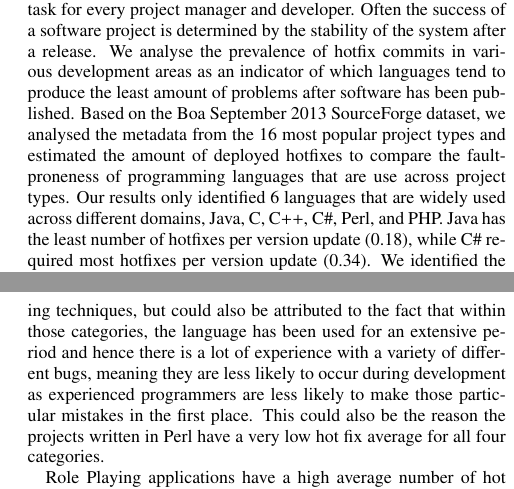
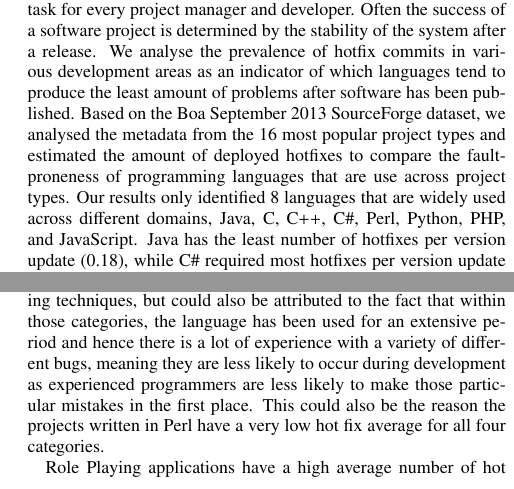
Before and after one commit to vladk1/GitCommits, a LaTeX paper (msr_paper/main.tex): two parts of the columns of pages 1 and 3 of 4, joined at a grey line, cut so that both start at the same text. Compiled offline with pdfLaTeX.

Commit message:
Fixed the number of programming languages in the abstract from 6 to 8

```diff
--- a/msr_paper/main.tex
+++ b/msr_paper/main.tex
@@ -23,7 +23,7 @@
 \maketitle
 
 \begin{abstract}
-Choosing the most suitable programming language is a challenging task for every project manager and developer. Often the success of a software project is determined by the stability of the system after a release. We analyse the prevalence of hotfix commits in various development areas as an indicator of which languages tend to produce the least amount of problems after software has been published. Based on the Boa September 2013 SourceForge dataset, we analysed the metadata from the 16 most popular project types and estimated the amount of deployed hotfixes to compare the fault-proneness of programming languages that are use across project types. Our results only identified 6 languages that are widely used across different domains, Java, C, C++, C\#, Perl, and PHP. Java has the least number of hotfixes per version update (0.18), while C\# required most hotfixes per version update (0.34). We identified the Security and Internet \& Communications project types as being the most reliable (i.e.\ requiring least amount of hotfixes per version update). The analysis did not reveal conclusive patterns for language classes (strongly vs.\ weakly typed and dynamic vs.\ static).
+Choosing the most suitable programming language is a challenging task for every project manager and developer. Often the success of a software project is determined by the stability of the system after a release. We analyse the prevalence of hotfix commits in various development areas as an indicator of which languages tend to produce the least amount of problems after software has been published. Based on the Boa September 2013 SourceForge dataset, we analysed the metadata from the 16 most popular project types and estimated the amount of deployed hotfixes to compare the fault-proneness of programming languages that are use across project types. Our results only identified 8 languages that are widely used across different domains, Java, C, C++, C\#, Perl, Python, PHP, and JavaScript. Java has the least number of hotfixes per version update (0.18), while C\# required most hotfixes per version update (0.34). We identified the Security and Internet \& Communications project types as being the most reliable (i.e.\ requiring least amount of hotfixes per version update). The analysis did not reveal conclusive patterns for language classes (strongly vs.\ weakly typed and dynamic vs.\ static).
 \end{abstract}
 
 % A category with the (minimum) three required fields
```
